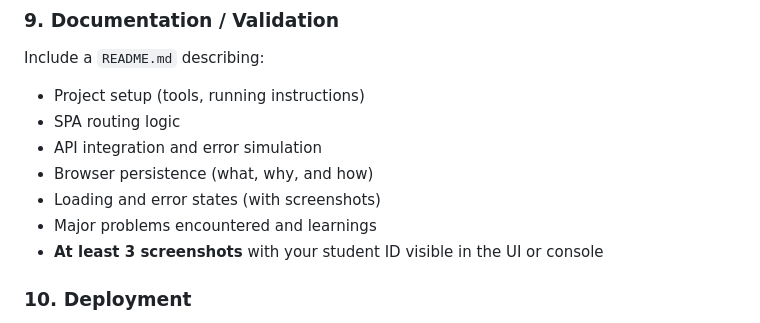
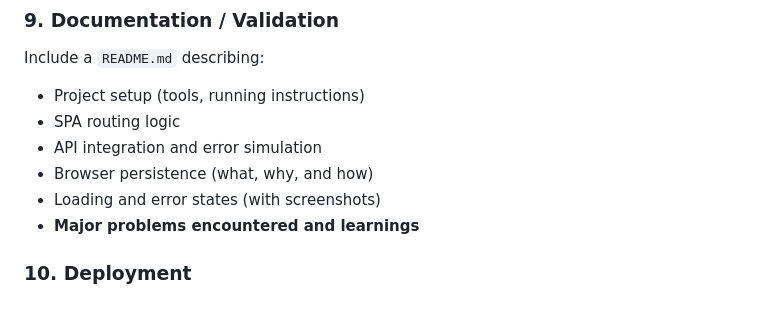
Before and after one commit to emedeli1/frontend-final-assignement, a Markdown page: README.md, the part around the change. Rendered like a GitHub page.

Commit message:
chore: update instructions

```diff
--- a/README.md
+++ b/README.md
@@ -92,8 +92,7 @@ Include a `README.md` describing:
 - API integration and error simulation
 - Browser persistence (what, why, and how)
 - Loading and error states (with screenshots)
-- Major problems encountered and learnings
-- **At least 3 screenshots** with your student ID visible in the UI or console
+- **Major problems encountered and learnings**
 
 ### 10. Deployment
 
```
